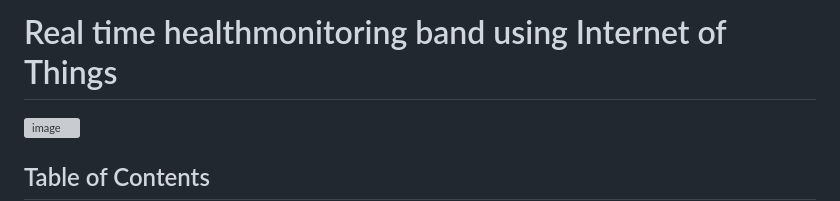
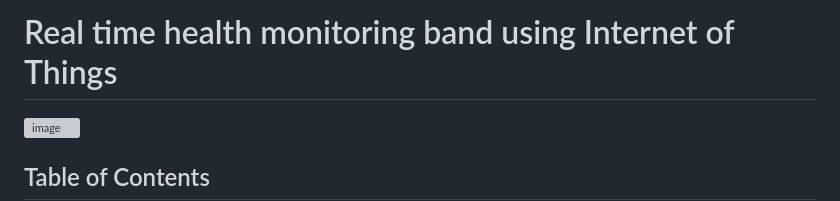
Before and after one commit to Nirvan007/Smart_Health_Monitoring_System, a Markdown page: README.md, the part around the change. Drawn GitHub-style; grey boxes are pictures that could not be loaded.

```diff
--- a/README.md
+++ b/README.md
@@ -1,4 +1,4 @@
-Real time healthmonitoring band using Internet of Things <a name="TOP"></a>
+Real time health monitoring band using Internet of Things <a name="TOP"></a>
 ===================
 ![image](https://github.com/Nirvan007/Smart_Health_Monitoring_System/assets/127144315/46a28316-1c4e-4bc1-bb33-1eaa60c309cb)
 
```
